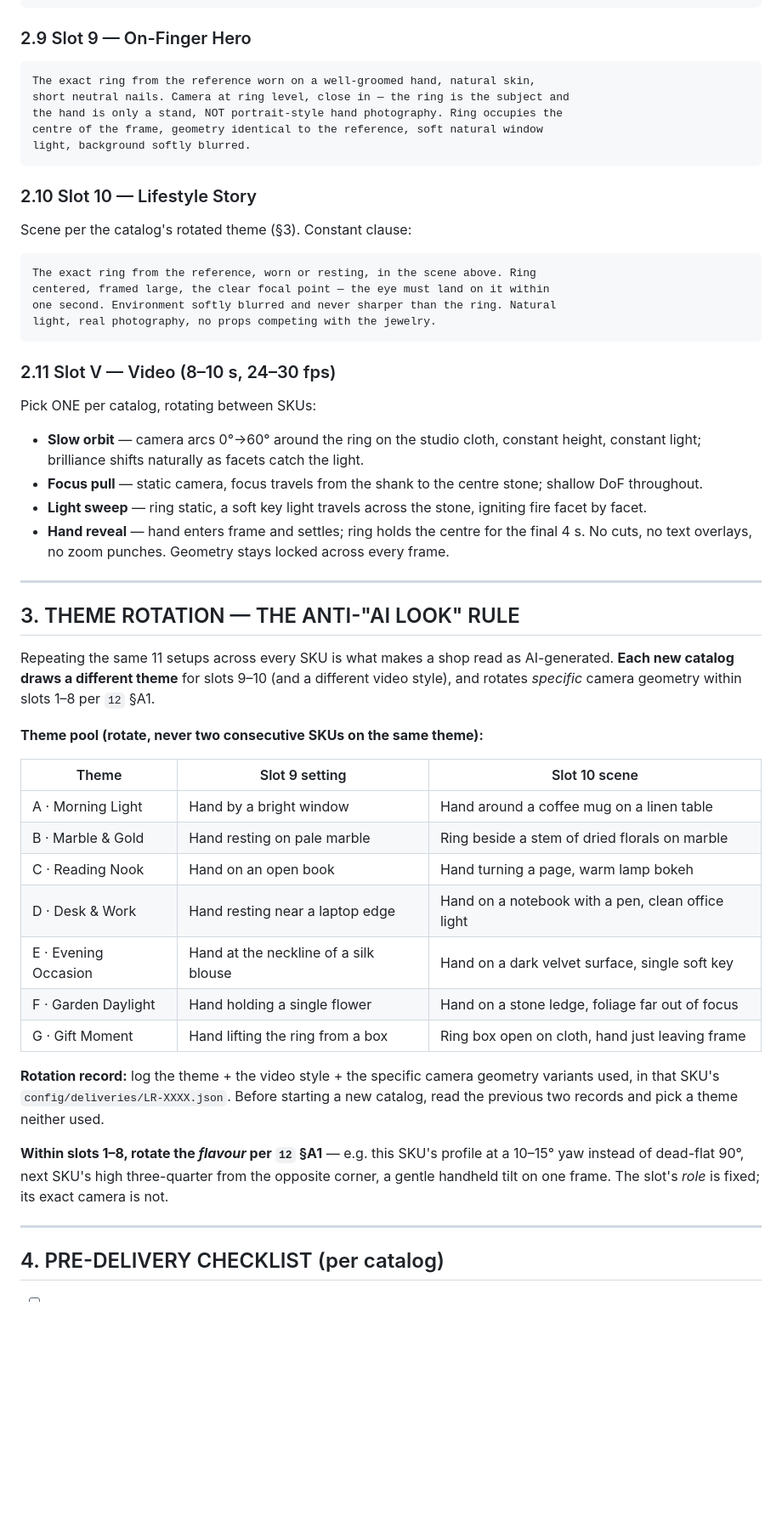
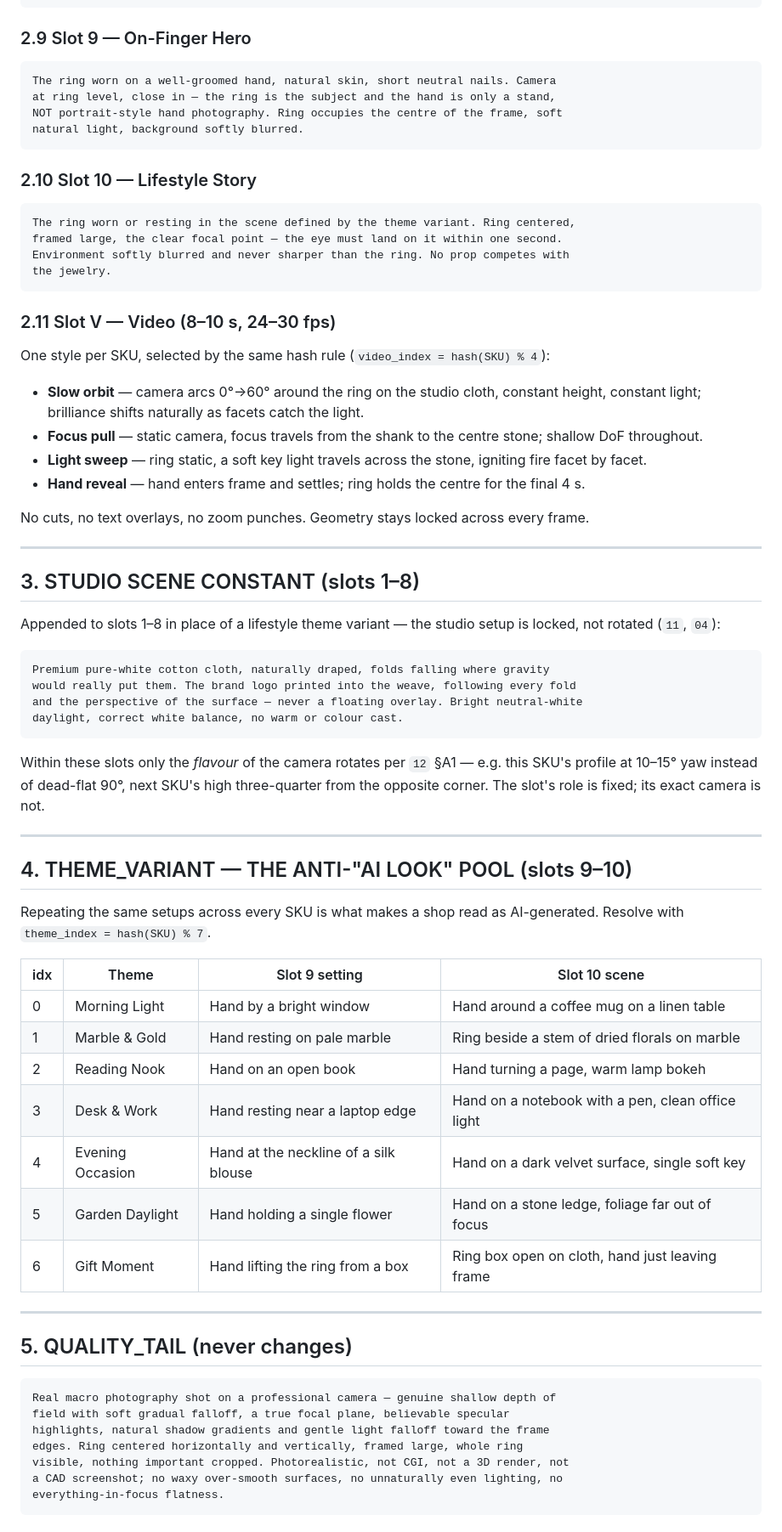
Before and after one commit to SidGajera/Jewelry_Image_Gen, a Markdown page: docs/20_MASTER_PROMPT_LIBRARY.md, the part around one of its changes. Shown at 85% size. Drawn GitHub-style; blank space fills up the shorter version.

Commit message:
docs/20: restructure into 4-part prompt assembly + hash(SKU) theme rotation
Co-Authored-By: Claude Opus 4.8 <noreply@anthropic.com>

````diff
--- a/docs/20_MASTER_PROMPT_LIBRARY.md
+++ b/docs/20_MASTER_PROMPT_LIBRARY.md
@@ -105,52 +116,71 @@ background dissolving into soft white.
 
 ### 2.9 Slot 9 — On-Finger Hero
 ```
-The exact ring from the reference worn on a well-groomed hand, natural skin,
-short neutral nails. Camera at ring level, close in — the ring is the subject and
-the hand is only a stand, NOT portrait-style hand photography. Ring occupies the
-centre of the frame, geometry identical to the reference, soft natural window
-light, background softly blurred.
+The ring worn on a well-groomed hand, natural skin, short neutral nails. Camera
+at ring level, close in — the ring is the subject and the hand is only a stand,
+NOT portrait-style hand photography. Ring occupies the centre of the frame, soft
+natural light, background softly blurred.
 ```
 
 ### 2.10 Slot 10 — Lifestyle Story
-Scene per the catalog's rotated theme (§3). Constant clause:
 ```
-The exact ring from the reference, worn or resting, in the scene above. Ring
-centered, framed large, the clear focal point — the eye must land on it within
-one second. Environment softly blurred and never sharper than the ring. Natural
-light, real photography, no props competing with the jewelry.
+The ring worn or resting in the scene defined by the theme variant. Ring centered,
+framed large, the clear focal point — the eye must land on it within one second.
+Environment softly blurred and never sharper than the ring. No prop competes with
+the jewelry.
 ```
 
 ### 2.11 Slot V — Video (8–10 s, 24–30 fps)
-Pick ONE per catalog, rotating between SKUs:
+One style per SKU, selected by the same hash rule (`video_index = hash(SKU) % 4`):
 - **Slow orbit** — camera arcs 0°→60° around the ring on the studio cloth, constant height, constant light; brilliance shifts naturally as facets catch the light.
 - **Focus pull** — static camera, focus travels from the shank to the centre stone; shallow DoF throughout.
 - **Light sweep** — ring static, a soft key light travels across the stone, igniting fire facet by facet.
 - **Hand reveal** — hand enters frame and settles; ring holds the centre for the final 4 s.
+
 No cuts, no text overlays, no zoom punches. Geometry stays locked across every frame.
 
 ---
 
-## 3. THEME ROTATION — THE ANTI-"AI LOOK" RULE
+## 3. STUDIO SCENE CONSTANT (slots 1–8)
 
-Repeating the same 11 setups across every SKU is what makes a shop read as AI-generated. **Each new catalog draws a different theme** for slots 9–10 (and a different video style), and rotates *specific* camera geometry within slots 1–8 per `12` §A1.
+Appended to slots 1–8 in place of a lifestyle theme variant — the studio setup is locked, not rotated (`11`, `04`):
 
-**Theme pool (rotate, never two consecutive SKUs on the same theme):**
+```
+Premium pure-white cotton cloth, naturally draped, folds falling where gravity
+would really put them. The brand logo printed into the weave, following every fold
+and the perspective of the surface — never a floating overlay. Bright neutral-white
+daylight, correct white balance, no warm or colour cast.
+```
 
-| Theme | Slot 9 setting | Slot 10 scene |
-|---|---|---|
-| A · Morning Light | Hand by a bright window | Hand around a coffee mug on a linen table |
-| B · Marble & Gold | Hand resting on pale marble | Ring beside a stem of dried florals on marble |
-| C · Reading Nook | Hand on an open book | Hand turning a page, warm lamp bokeh |
-| D · Desk & Work | Hand resting near a laptop edge | Hand on a notebook with a pen, clean office light |
-| E · Evening Occasion | Hand at the neckline of a silk blouse | Hand on a dark velvet surface, single soft key |
-| F · Garden Daylight | Hand holding a single flower | Hand on a stone ledge, foliage far out of focus |
-| G · Gift Moment | Hand lifting the ring from a box | Ring box open on cloth, hand just leaving frame |
-
-**Rotation record:** log the theme + the video style + the specific camera geometry variants used, in that SKU's `config/deliveries/LR-XXXX.json`. Before starting a new catalog, read the previous two records and pick a theme neither used.
-
-**Within slots 1–8, rotate the *flavour* per `12` §A1** — e.g. this SKU's profile at a 10–15° yaw instead of dead-flat 90°, next SKU's high three-quarter from the opposite corner, a gentle handheld tilt on one frame. The slot's *role* is fixed; its exact camera is not.
+Within these slots only the *flavour* of the camera rotates per `12` §A1 — e.g. this SKU's profile at 10–15° yaw instead of dead-flat 90°, next SKU's high three-quarter from the opposite corner. The slot's role is fixed; its exact camera is not.
 
 ---
 
-## 4. PRE-DELIVERY CHECKLIST (per catalog)
+## 4. THEME_VARIANT — THE ANTI-"AI LOOK" POOL (slots 9–10)
+
+Repeating the same setups across every SKU is what makes a shop read as AI-generated. Resolve with `theme_index = hash(SKU) % 7`.
+
+| idx | Theme | Slot 9 setting | Slot 10 scene |
+|---|---|---|---|
+| 0 | Morning Light | Hand by a bright window | Hand around a coffee mug on a linen table |
+| 1 | Marble & Gold | Hand resting on pale marble | Ring beside a stem of dried florals on marble |
+| 2 | Reading Nook | Hand on an open book | Hand turning a page, warm lamp bokeh |
+| 3 | Desk & Work | Hand resting near a laptop edge | Hand on a notebook with a pen, clean office light |
+| 4 | Evening Occasion | Hand at the neckline of a silk blouse | Hand on a dark velvet surface, single soft key |
+| 5 | Garden Daylight | Hand holding a single flower | Hand on a stone ledge, foliage far out of focus |
+| 6 | Gift Moment | Hand lifting the ring from a box | Ring box open on cloth, hand just leaving frame |
+
+---
+
+## 5. QUALITY_TAIL (never changes)
+
+```
+Real macro photography shot on a professional camera — genuine shallow depth of
+field with soft gradual falloff, a true focal plane, believable specular
+highlights, natural shadow gradients and gentle light falloff toward the frame
+edges. Ring centered horizontally and vertically, framed large, whole ring
+visible, nothing important cropped. Photorealistic, not CGI, not a 3D render, not
+a CAD screenshot; no waxy over-smooth surfaces, no unnaturally even lighting, no
+everything-in-focus flatness.
+```
+
````
Also changed, not shown: other parts of docs/20_MASTER_PROMPT_LIBRARY.md (+38 -24 lines).
